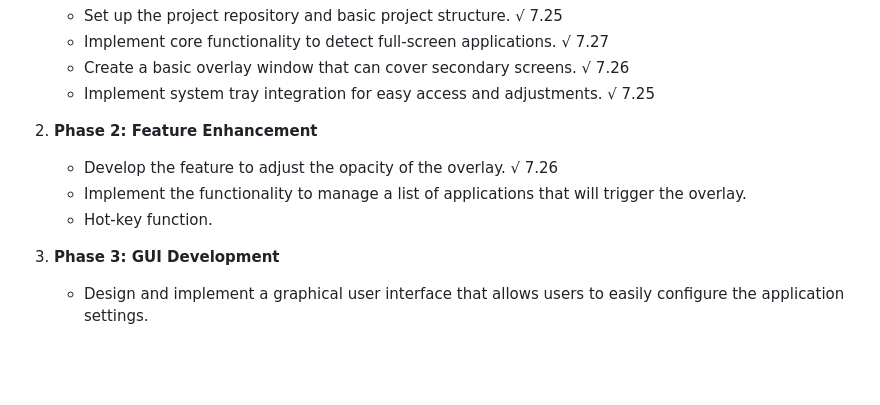
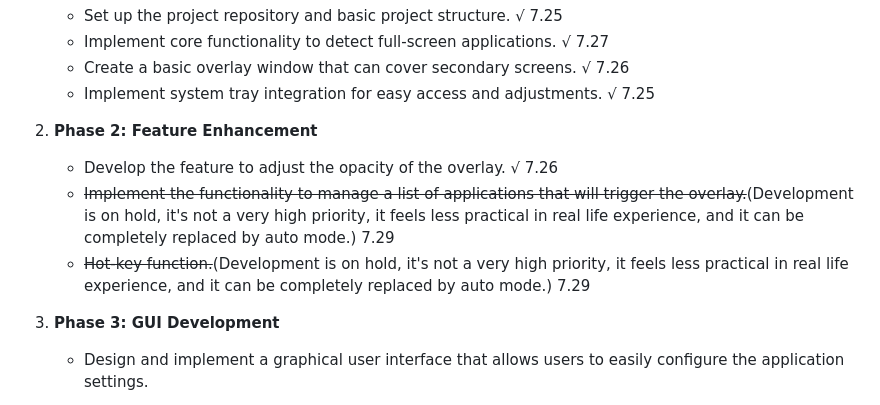
Before and after one commit to yifanwow/NightScreenViewer, a Markdown page: README.md, the part around the change printed below. GitHub-like rendering; blank space fills up the shorter version.

Commit message:
update the readme, Hot-key and app-list functions development is on hold, not high priority, it feels less practical in real life experience, and it can be completely replaced by auto mode.

```diff
--- a/README.md
+++ b/README.md
@@ -45,8 +45,8 @@ Users can customize the opacity of the darkening overlay on the secondary screen
 
 2. **Phase 2: Feature Enhancement**
    - Develop the feature to adjust the opacity of the overlay. √ 7.26
-   - Implement the functionality to manage a list of applications that will trigger the overlay.
-   - Hot-key function.
+   - ~~Implement the functionality to manage a list of applications that will trigger the overlay.~~(Development is on hold, it's not a very high priority, it feels less practical in real life experience, and it can be completely replaced by auto mode.) 7.29
+   - ~~Hot-key function.~~(Development is on hold, it's not a very high priority, it feels less practical in real life experience, and it can be completely replaced by auto mode.) 7.29
 
 3. **Phase 3: GUI Development**
    - Design and implement a graphical user interface that allows users to easily configure the application settings.
```
Also changed, not shown: other parts of README.md (+1 -1 lines), README_zh.md (+4 -2 lines).
